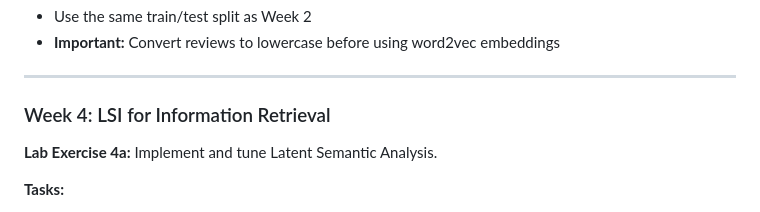
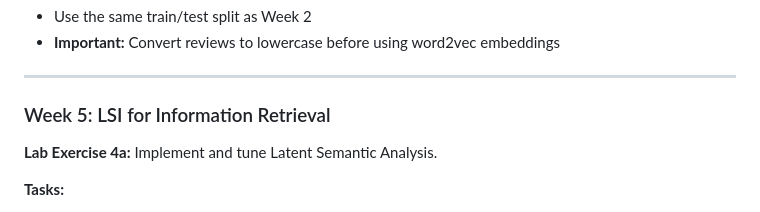
Before and after one commit to gcosma/COP509, a Markdown page: COP509_README.md, the part around the change. GitHub-like rendering.

```diff
--- a/COP509_README.md
+++ b/COP509_README.md
@@ -99,7 +99,7 @@ All datasets for tutorials and exercises are available in the [TutorialDatasets]
 
 ---
 
-### Week 4: LSI for Information Retrieval
+### Week 5: LSI for Information Retrieval
 
 **Lab Exercise 4a:** Implement and tune Latent Semantic Analysis.
 
```
